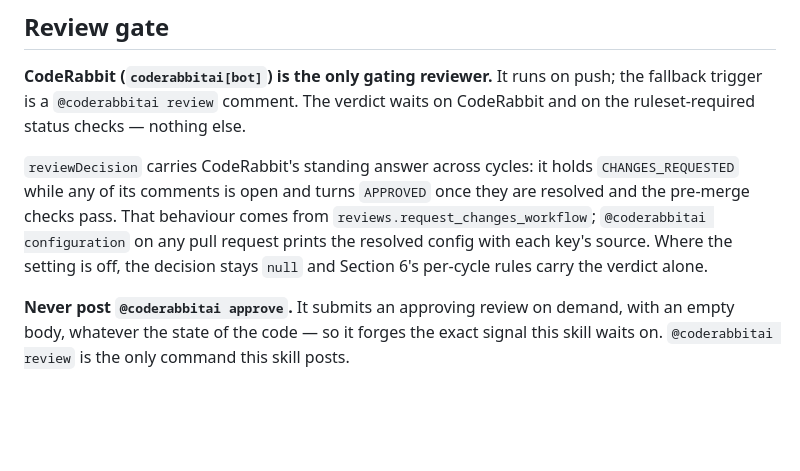
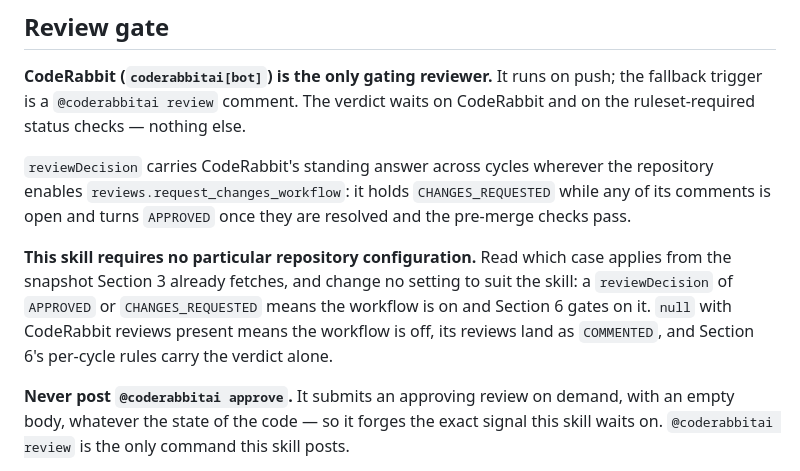
Before and after one commit to ikatkov/agent-skills, a Markdown page: skills/review-pr/SKILL.md, the part around the change. Rendered like a GitHub page; blank space fills up the shorter version.

Commit message:
Derive the review workflow from the snapshot, and require no repository settings
The Review gate told the agent to run `@coderabbitai configuration` to learn
whether the request-changes workflow was on. That posts a comment, which the
paragraph immediately below forbids for every command except `@coderabbitai
review`, and it read as a configuration this skill expects a repository to carry.

The snapshot already answers it. A `reviewDecision` of APPROVED or
CHANGES_REQUESTED means the workflow is on and the verdict gates on it; `null`
with CodeRabbit reviews present means it is off, those reviews land as COMMENTED,
and the per-cycle rules carry the verdict alone. The skill states outright that it
requires no particular repository configuration and changes none to suit itself.

The edge-case reference gains the reviewer-goes-quiet case:
`auto_pause_after_reviewed_commits` defaults to 5 and pauses automatic review at
that many reviewed commits, which a five-cycle loop pushing one fix per cycle can
reach. Manual review survives the pause, so the existing tag path recovers it, and
the verdict reports the silence rather than the loop depending on the setting.

```diff
--- a/skills/review-pr/SKILL.md
+++ b/skills/review-pr/SKILL.md
@@ -19,13 +19,17 @@ PR number the caller names).
 push; the fallback trigger is a `@coderabbitai review` comment. The verdict waits
 on CodeRabbit and on the ruleset-required status checks — nothing else.
 
-`reviewDecision` carries CodeRabbit's standing answer across cycles: it holds
+`reviewDecision` carries CodeRabbit's standing answer across cycles wherever the
+repository enables `reviews.request_changes_workflow`: it holds
 `CHANGES_REQUESTED` while any of its comments is open and turns `APPROVED` once
-they are resolved and the pre-merge checks pass. That behaviour comes from
-`reviews.request_changes_workflow`; `@coderabbitai configuration` on any pull
-request prints the resolved config with each key's source. Where the setting is
-off, the decision stays `null` and Section 6's per-cycle rules carry the verdict
-alone.
+they are resolved and the pre-merge checks pass.
+
+**This skill requires no particular repository configuration.** Read which case
+applies from the snapshot Section 3 already fetches, and change no setting to
+suit the skill: a `reviewDecision` of `APPROVED` or `CHANGES_REQUESTED` means the
+workflow is on and Section 6 gates on it. `null` with CodeRabbit reviews present
+means the workflow is off, its reviews land as `COMMENTED`, and Section 6's
+per-cycle rules carry the verdict alone.
 
 **Never post `@coderabbitai approve`.** It submits an approving review on demand,
 with an empty body, whatever the state of the code — so it forges the exact
```
Also changed, not shown: 1 other file.
